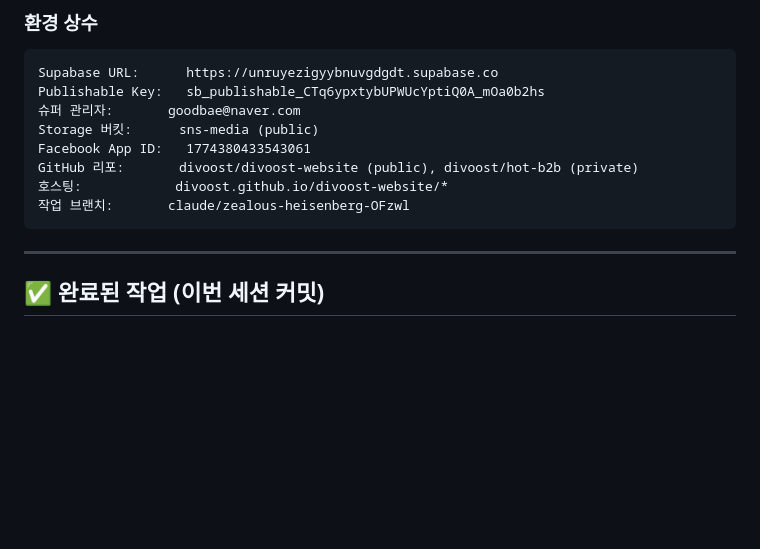
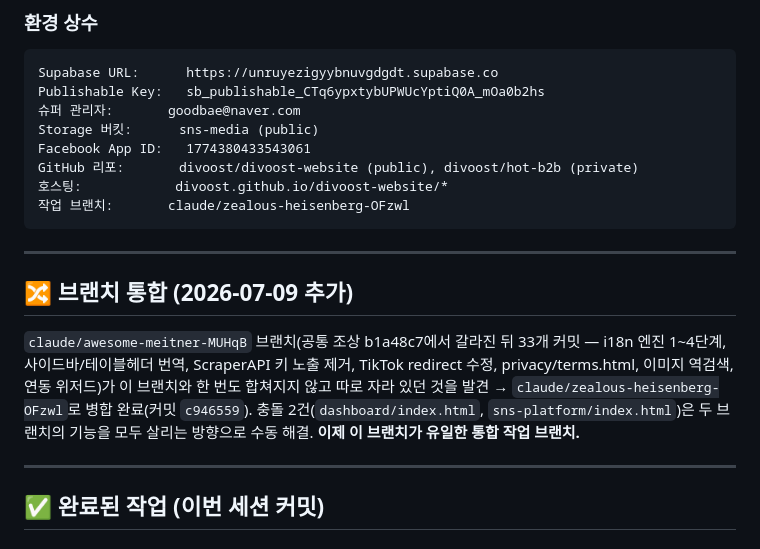
Before and after one commit to divoost/divoost-website, a Markdown page: docs/session-handoff-2026-07-09.md, the part around the change. Drawn GitHub-style; blank space fills up the shorter version.

Commit message:
docs: 브랜치 통합(awesome-meitner→zealous-heisenberg) 기록
Co-Authored-By: Claude Opus 4.8 (1M context) <noreply@anthropic.com>

````diff
--- a/docs/session-handoff-2026-07-09.md
+++ b/docs/session-handoff-2026-07-09.md
@@ -41,6 +41,12 @@ GitHub 리포:       divoost/divoost-website (public), divoost/hot-b2b (private)
 호스팅:            divoost.github.io/divoost-website/*
 작업 브랜치:       claude/zealous-heisenberg-OFzwl
 ```
+
+---
+
+## 🔀 브랜치 통합 (2026-07-09 추가)
+
+`claude/awesome-meitner-MUHqB` 브랜치(공통 조상 b1a48c7에서 갈라진 뒤 33개 커밋 — i18n 엔진 1~4단계, 사이드바/테이블헤더 번역, ScraperAPI 키 노출 제거, TikTok redirect 수정, privacy/terms.html, 이미지 역검색, 연동 위저드)가 이 브랜치와 한 번도 합쳐지지 않고 따로 자라 있던 것을 발견 → `claude/zealous-heisenberg-OFzwl`로 병합 완료(커밋 `c946559`). 충돌 2건(`dashboard/index.html`, `sns-platform/index.html`)은 두 브랜치의 기능을 모두 살리는 방향으로 수동 해결. **이제 이 브랜치가 유일한 통합 작업 브랜치.**
 
 ---
 
````
